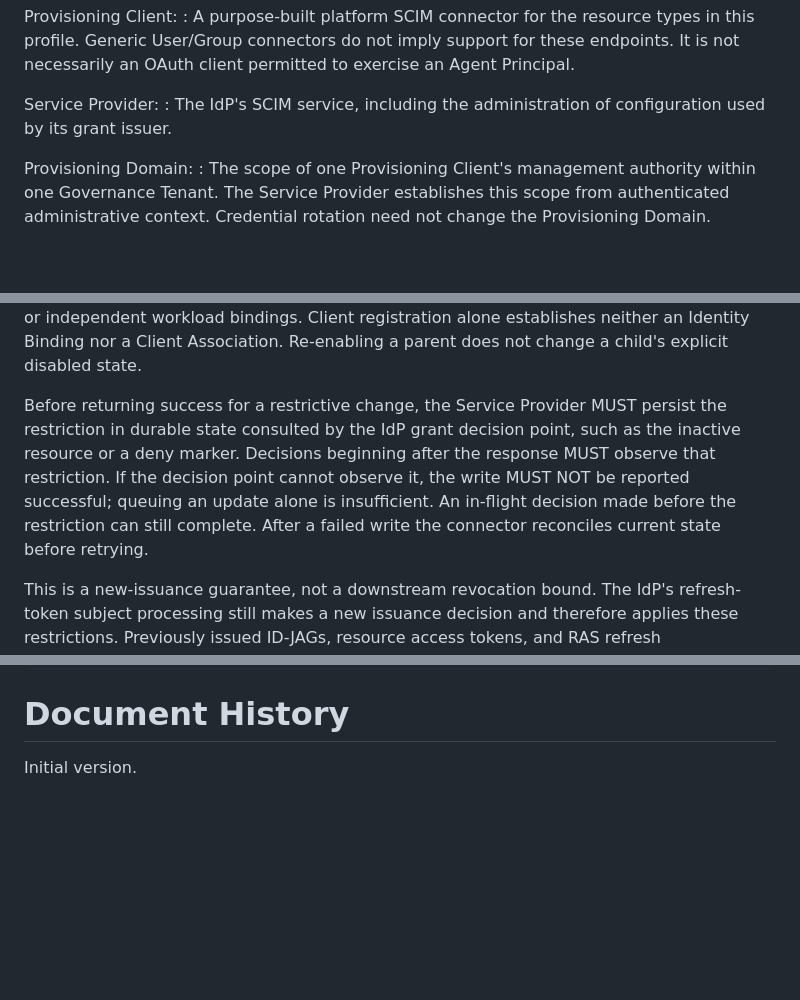
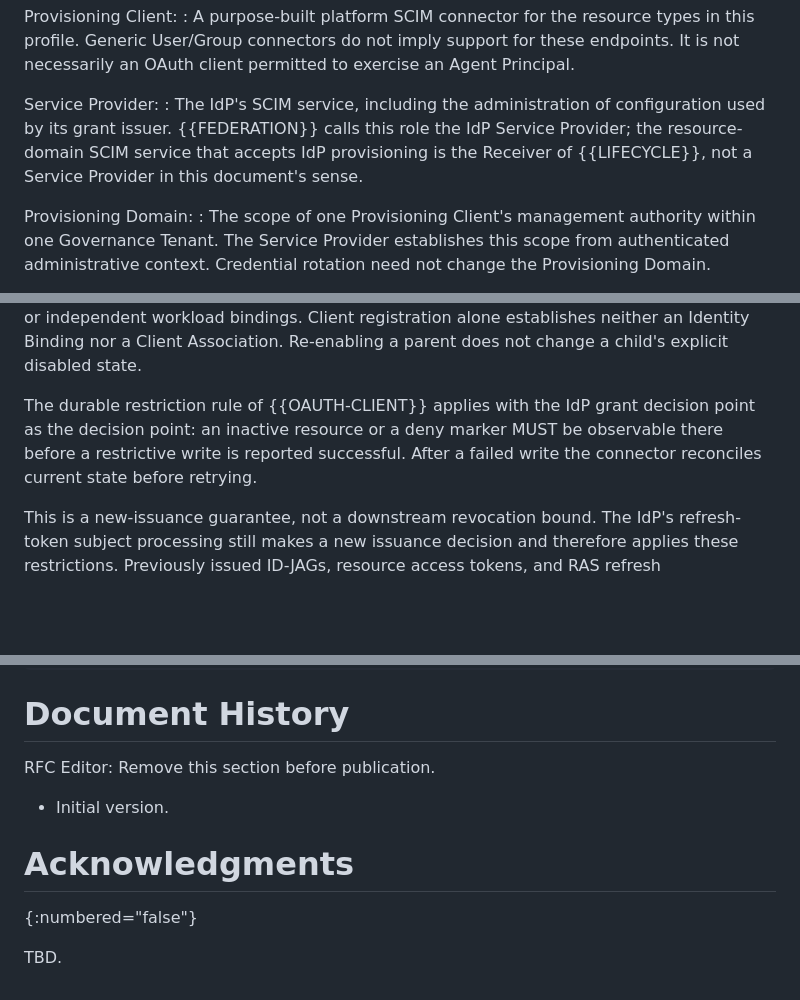
Before and after one commit to mcguinness/draft-mcguinness-oauth-workload-agent-federation, a Markdown page: draft-mcguinness-scim-agent-federation.md, 3 parts joined by grey strips. GitHub-like rendering; blank space fills up the shorter version.

```diff
--- a/draft-mcguinness-scim-agent-federation.md
+++ b/draft-mcguinness-scim-agent-federation.md
@@ -161,7 +160,10 @@ Provisioning Client:
 
 Service Provider:
 : The IdP's SCIM service, including the administration of configuration
-  used by its grant issuer.
+  used by its grant issuer. {{FEDERATION}} calls this role the IdP
+  Service Provider; the resource-domain SCIM service that accepts IdP
+  provisioning is the Receiver of {{LIFECYCLE}}, not a Service Provider
+  in this document's sense.
 
 Provisioning Domain:
 : The scope of one Provisioning Client's management authority within
@@ -721,14 +702,11 @@ bindings. Client registration alone establishes neither an Identity
 Binding nor a Client Association. Re-enabling a parent does not change a
 child's explicit disabled state.
 
-Before returning success for a restrictive change, the Service Provider
-MUST persist the restriction in durable state consulted by the IdP grant
-decision point, such as the inactive resource or a deny marker.
-Decisions beginning after the response MUST observe that restriction. If
-the decision point cannot observe it, the write MUST NOT be reported
-successful; queuing an update alone is insufficient. An in-flight
-decision made before the restriction can still complete. After a failed
-write the connector reconciles current state before retrying.
+The durable restriction rule of {{OAUTH-CLIENT}} applies with the IdP
+grant decision point as the decision point: an inactive resource or a
+deny marker MUST be observable there before a restrictive write is
+reported successful. After a failed write the connector reconciles
+current state before retrying.
 
 This is a new-issuance guarantee, not a downstream revocation bound. The
 IdP's refresh-token subject processing still makes a new issuance
@@ -1518,4 +1496,11 @@ values. Service-specific `meta` values are omitted from these definitions.
 
 # Document History
 
-Initial version.
+RFC Editor: Remove this section before publication.
+
+* Initial version.
+
+# Acknowledgments
+{:numbered="false"}
+
+TBD.
```
Also changed, not shown: other parts of draft-mcguinness-scim-agent-federation.md (+21 -43 lines).
